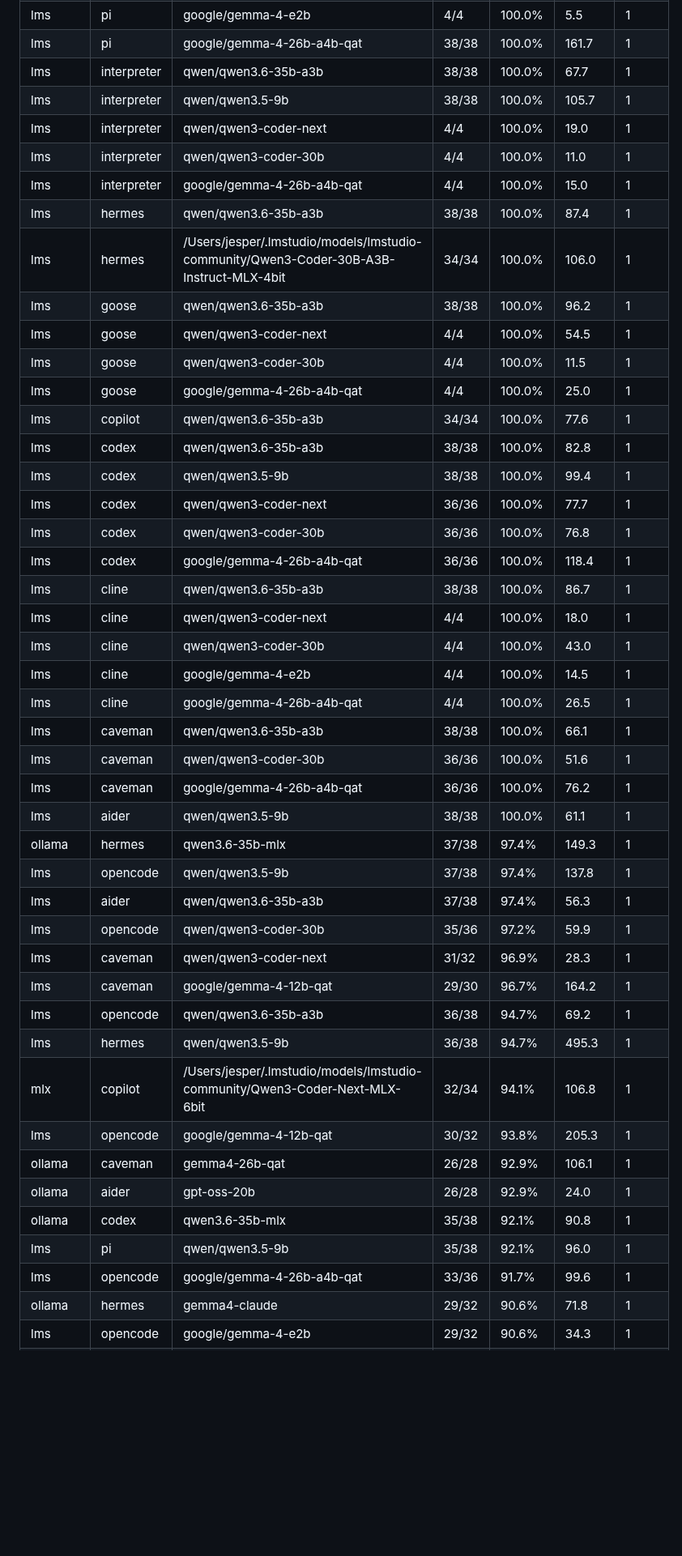
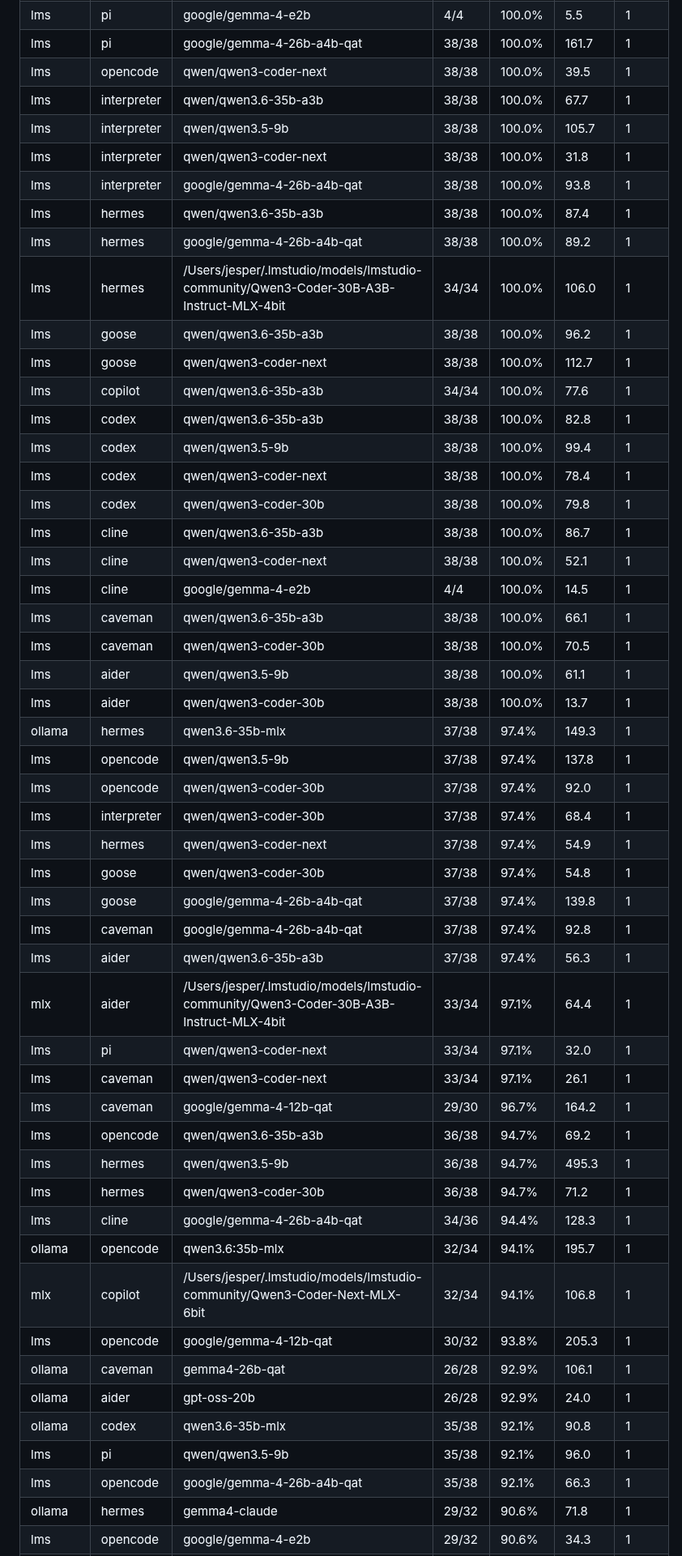
Before and after one commit to jesperronn/local-model-evaluator-bench, a Markdown page: LEADERBOARD.md, the part around one of its changes. Shown at 81% size. Rendered like a GitHub page; blank space fills up the shorter version.

```diff
--- a/LEADERBOARD.md
+++ b/LEADERBOARD.md
@@ -52,46 +29,52 @@ The following models have **broken or unusable tool calling** in our local setup
 | lms | pi | google/gemma-4-e2b | 4/4 | 100.0% | 5.5 | 1 |
 | lms | pi | google/gemma-4-26b-a4b-qat | 38/38 | 100.0% | 161.7 | 1 |
+| lms | opencode | qwen/qwen3-coder-next | 38/38 | 100.0% | 39.5 | 1 |
 | lms | interpreter | qwen/qwen3.6-35b-a3b | 38/38 | 100.0% | 67.7 | 1 |
 | lms | interpreter | qwen/qwen3.5-9b | 38/38 | 100.0% | 105.7 | 1 |
-| lms | interpreter | qwen/qwen3-coder-next | 4/4 | 100.0% | 19.0 | 1 |
-| lms | interpreter | qwen/qwen3-coder-30b | 4/4 | 100.0% | 11.0 | 1 |
-| lms | interpreter | google/gemma-4-26b-a4b-qat | 4/4 | 100.0% | 15.0 | 1 |
+| lms | interpreter | qwen/qwen3-coder-next | 38/38 | 100.0% | 31.8 | 1 |
+| lms | interpreter | google/gemma-4-26b-a4b-qat | 38/38 | 100.0% | 93.8 | 1 |
 | lms | hermes | qwen/qwen3.6-35b-a3b | 38/38 | 100.0% | 87.4 | 1 |
+| lms | hermes | google/gemma-4-26b-a4b-qat | 38/38 | 100.0% | 89.2 | 1 |
 | lms | hermes | /Users/jesper/.lmstudio/models/lmstudio-community/Qwen3-Coder-30B-A3B-Instruct-MLX-4bit | 34/34 | 100.0% | 106.0 | 1 |
 | lms | goose | qwen/qwen3.6-35b-a3b | 38/38 | 100.0% | 96.2 | 1 |
-| lms | goose | qwen/qwen3-coder-next | 4/4 | 100.0% | 54.5 | 1 |
-| lms | goose | qwen/qwen3-coder-30b | 4/4 | 100.0% | 11.5 | 1 |
-| lms | goose | google/gemma-4-26b-a4b-qat | 4/4 | 100.0% | 25.0 | 1 |
+| lms | goose | qwen/qwen3-coder-next | 38/38 | 100.0% | 112.7 | 1 |
 | lms | copilot | qwen/qwen3.6-35b-a3b | 34/34 | 100.0% | 77.6 | 1 |
 | lms | codex | qwen/qwen3.6-35b-a3b | 38/38 | 100.0% | 82.8 | 1 |
 | lms | codex | qwen/qwen3.5-9b | 38/38 | 100.0% | 99.4 | 1 |
-| lms | codex | qwen/qwen3-coder-next | 36/36 | 100.0% | 77.7 | 1 |
-| lms | codex | qwen/qwen3-coder-30b | 36/36 | 100.0% | 76.8 | 1 |
-| lms | codex | google/gemma-4-26b-a4b-qat | 36/36 | 100.0% | 118.4 | 1 |
+| lms | codex | qwen/qwen3-coder-next | 38/38 | 100.0% | 78.4 | 1 |
+| lms | codex | qwen/qwen3-coder-30b | 38/38 | 100.0% | 79.8 | 1 |
 | lms | cline | qwen/qwen3.6-35b-a3b | 38/38 | 100.0% | 86.7 | 1 |
-| lms | cline | qwen/qwen3-coder-next | 4/4 | 100.0% | 18.0 | 1 |
-| lms | cline | qwen/qwen3-coder-30b | 4/4 | 100.0% | 43.0 | 1 |
+| lms | cline | qwen/qwen3-coder-next | 38/38 | 100.0% | 52.1 | 1 |
 | lms | cline | google/gemma-4-e2b | 4/4 | 100.0% | 14.5 | 1 |
-| lms | cline | google/gemma-4-26b-a4b-qat | 4/4 | 100.0% | 26.5 | 1 |
 | lms | caveman | qwen/qwen3.6-35b-a3b | 38/38 | 100.0% | 66.1 | 1 |
-| lms | caveman | qwen/qwen3-coder-30b | 36/36 | 100.0% | 51.6 | 1 |
-| lms | caveman | google/gemma-4-26b-a4b-qat | 36/36 | 100.0% | 76.2 | 1 |
+| lms | caveman | qwen/qwen3-coder-30b | 38/38 | 100.0% | 70.5 | 1 |
 | lms | aider | qwen/qwen3.5-9b | 38/38 | 100.0% | 61.1 | 1 |
+| lms | aider | qwen/qwen3-coder-30b | 38/38 | 100.0% | 13.7 | 1 |
 | ollama | hermes | qwen3.6-35b-mlx | 37/38 | 97.4% | 149.3 | 1 |
 | lms | opencode | qwen/qwen3.5-9b | 37/38 | 97.4% | 137.8 | 1 |
+| lms | opencode | qwen/qwen3-coder-30b | 37/38 | 97.4% | 92.0 | 1 |
+| lms | interpreter | qwen/qwen3-coder-30b | 37/38 | 97.4% | 68.4 | 1 |
+| lms | hermes | qwen/qwen3-coder-next | 37/38 | 97.4% | 54.9 | 1 |
+| lms | goose | qwen/qwen3-coder-30b | 37/38 | 97.4% | 54.8 | 1 |
+| lms | goose | google/gemma-4-26b-a4b-qat | 37/38 | 97.4% | 139.8 | 1 |
+| lms | caveman | google/gemma-4-26b-a4b-qat | 37/38 | 97.4% | 92.8 | 1 |
 | lms | aider | qwen/qwen3.6-35b-a3b | 37/38 | 97.4% | 56.3 | 1 |
-| lms | opencode | qwen/qwen3-coder-30b | 35/36 | 97.2% | 59.9 | 1 |
-| lms | caveman | qwen/qwen3-coder-next | 31/32 | 96.9% | 28.3 | 1 |
+| mlx | aider | /Users/jesper/.lmstudio/models/lmstudio-community/Qwen3-Coder-30B-A3B-Instruct-MLX-4bit | 33/34 | 97.1% | 64.4 | 1 |
+| lms | pi | qwen/qwen3-coder-next | 33/34 | 97.1% | 32.0 | 1 |
+| lms | caveman | qwen/qwen3-coder-next | 33/34 | 97.1% | 26.1 | 1 |
 | lms | caveman | google/gemma-4-12b-qat | 29/30 | 96.7% | 164.2 | 1 |
 | lms | opencode | qwen/qwen3.6-35b-a3b | 36/38 | 94.7% | 69.2 | 1 |
 | lms | hermes | qwen/qwen3.5-9b | 36/38 | 94.7% | 495.3 | 1 |
+| lms | hermes | qwen/qwen3-coder-30b | 36/38 | 94.7% | 71.2 | 1 |
+| lms | cline | google/gemma-4-26b-a4b-qat | 34/36 | 94.4% | 128.3 | 1 |
+| ollama | opencode | qwen3.6:35b-mlx | 32/34 | 94.1% | 195.7 | 1 |
 | mlx | copilot | /Users/jesper/.lmstudio/models/lmstudio-community/Qwen3-Coder-Next-MLX-6bit | 32/34 | 94.1% | 106.8 | 1 |
 | lms | opencode | google/gemma-4-12b-qat | 30/32 | 93.8% | 205.3 | 1 |
 | ollama | caveman | gemma4-26b-qat | 26/28 | 92.9% | 106.1 | 1 |
 | ollama | aider | gpt-oss-20b | 26/28 | 92.9% | 24.0 | 1 |
 | ollama | codex | qwen3.6-35b-mlx | 35/38 | 92.1% | 90.8 | 1 |
 | lms | pi | qwen/qwen3.5-9b | 35/38 | 92.1% | 96.0 | 1 |
-| lms | opencode | google/gemma-4-26b-a4b-qat | 33/36 | 91.7% | 99.6 | 1 |
+| lms | opencode | google/gemma-4-26b-a4b-qat | 35/38 | 92.1% | 66.3 | 1 |
 | ollama | hermes | gemma4-claude | 29/32 | 90.6% | 71.8 | 1 |
 | lms | opencode | google/gemma-4-e2b | 29/32 | 90.6% | 34.3 | 1 |
 | mlx | copilot | /Users/jesper/.lmstudio/models/lmstudio-community/Qwen3-Coder-30B-A3B-Instruct-MLX-4bit | 27/30 | 90.0% | 133.9 | 1 |
```
Also changed, not shown: other parts of LEADERBOARD.md (+37 -55 lines).
